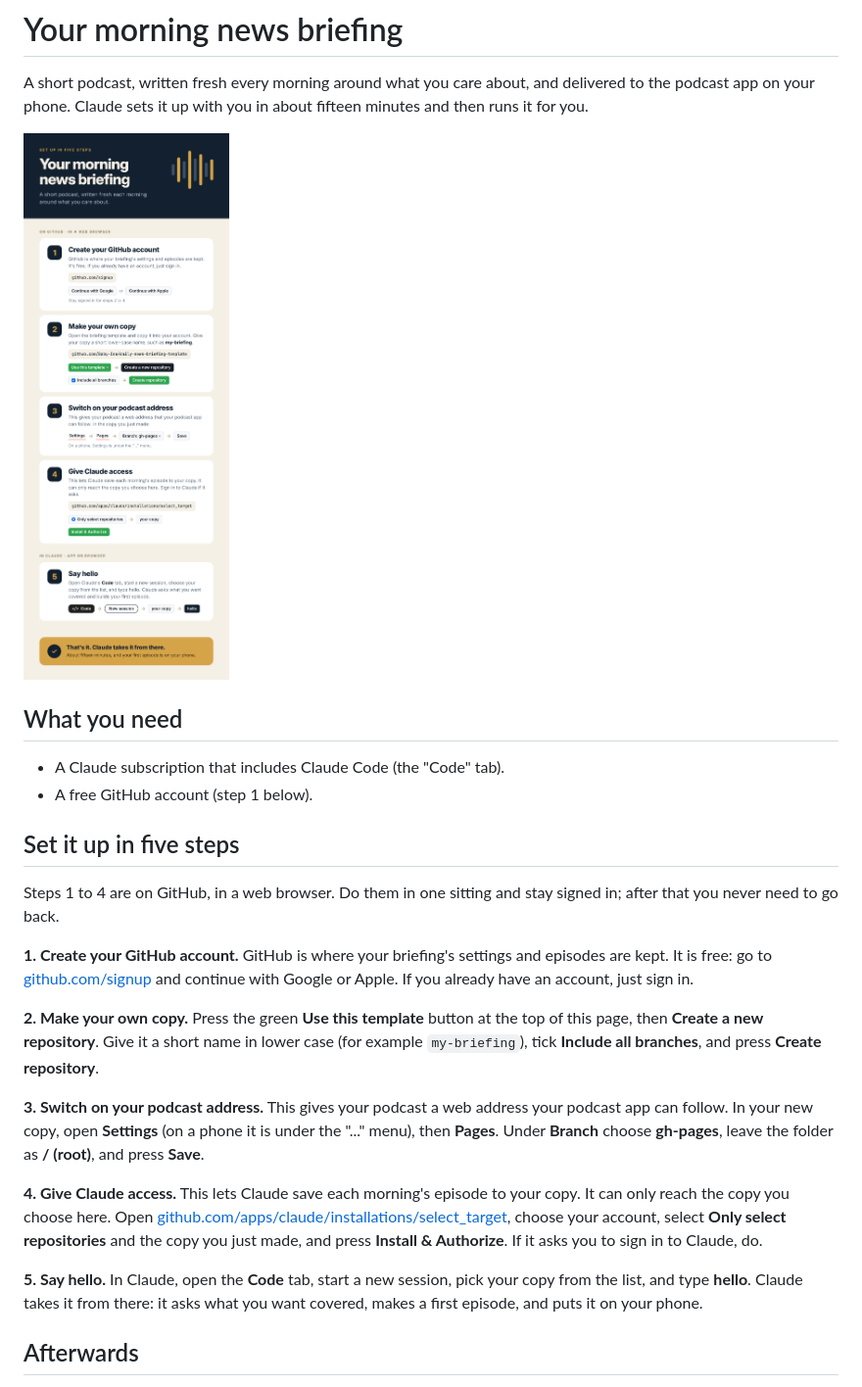
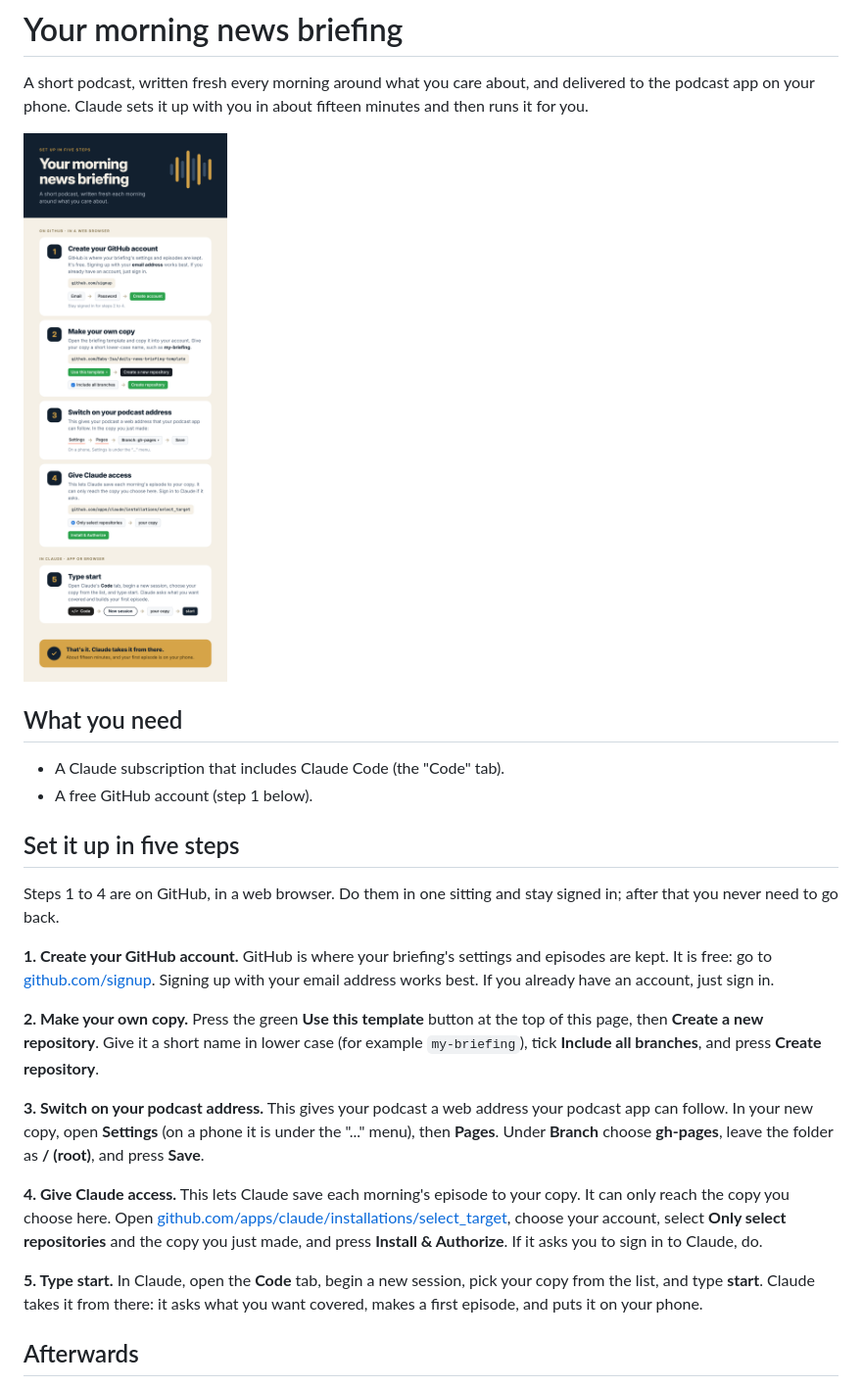
Before and after one commit to Baby-Isa/daily-news-briefing, a Markdown page: template/README.md, the part around the change. Shown at 98% size. Drawn GitHub-style; pictures changed too: template/assets/onboarding-guide.png.

Commit message:
Guide and README: sign up with email; type start
Co-Authored-By: Claude Fable 5.2 <noreply@anthropic.com>
Claude-Session: https://claude.ai/code/session_014xb3kSs1bFerZKEqYihqMs

```diff
--- a/template/README.md
+++ b/template/README.md
@@ -18,8 +18,8 @@ stay signed in; after that you never need to go back.
 
 **1. Create your GitHub account.** GitHub is where your briefing's
 settings and episodes are kept. It is free: go to
-[github.com/signup](https://github.com/signup) and continue with Google or
-Apple. If you already have an account, just sign in.
+[github.com/signup](https://github.com/signup). Signing up with your email
+address works best. If you already have an account, just sign in.
 
 **2. Make your own copy.** Press the green **Use this template** button at
 the top of this page, then **Create a new repository**. Give it a short
@@ -38,8 +38,8 @@ choose your account, select **Only select repositories** and the copy you
 just made, and press **Install & Authorize**. If it asks you to sign in to
 Claude, do.
 
-**5. Say hello.** In Claude, open the **Code** tab, start a new session,
-pick your copy from the list, and type **hello**. Claude takes it from
+**5. Type start.** In Claude, open the **Code** tab, begin a new session,
+pick your copy from the list, and type **start**. Claude takes it from
 there: it asks what you want covered, makes a first episode, and puts it
 on your phone.
 
```
